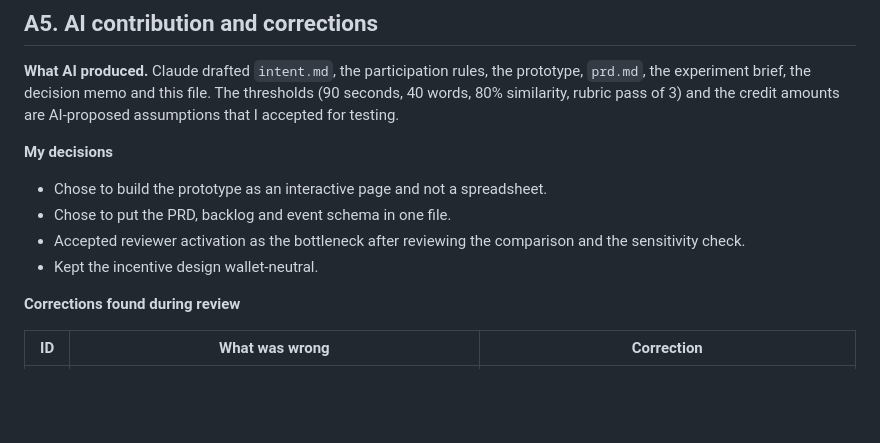
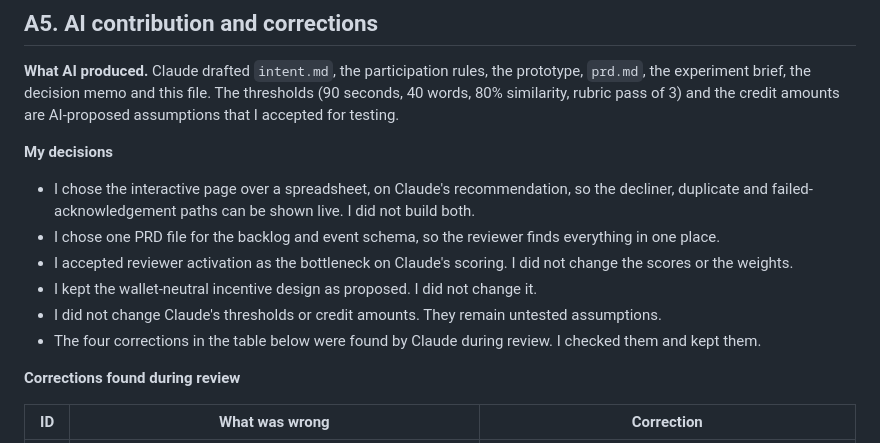
Before and after one commit to Funsho-ops/must-quest-funsho, a Markdown page: directive.md, the part around the change. GitHub-like rendering; blank space fills up the shorter version.

Commit message:
Update directive decisions and effort

```diff
--- a/directive.md
+++ b/directive.md
@@ -118,10 +118,12 @@ Claude did not run the prototype in a browser. Only the hand checks above were c
 **What AI produced.** Claude drafted `intent.md`, the participation rules, the prototype, `prd.md`, the experiment brief, the decision memo and this file. The thresholds (90 seconds, 40 words, 80% similarity, rubric pass of 3) and the credit amounts are AI-proposed assumptions that I accepted for testing.
 
 **My decisions**
-- Chose to build the prototype as an interactive page and not a spreadsheet.
-- Chose to put the PRD, backlog and event schema in one file.
-- Accepted reviewer activation as the bottleneck after reviewing the comparison and the sensitivity check.
-- Kept the incentive design wallet-neutral.
+- I chose the interactive page over a spreadsheet, on Claude's recommendation, so the decliner, duplicate and failed-acknowledgement paths can be shown live. I did not build both.
+- I chose one PRD file for the backlog and event schema, so the reviewer finds everything in one place.
+- I accepted reviewer activation as the bottleneck on Claude's scoring. I did not change the scores or the weights.
+- I kept the wallet-neutral incentive design as proposed. I did not change it.
+- I did not change Claude's thresholds or credit amounts. They remain untested assumptions.
+- The four corrections in the table below were found by Claude during review. I checked them and kept them.
 
 **Corrections found during review**
 
```
